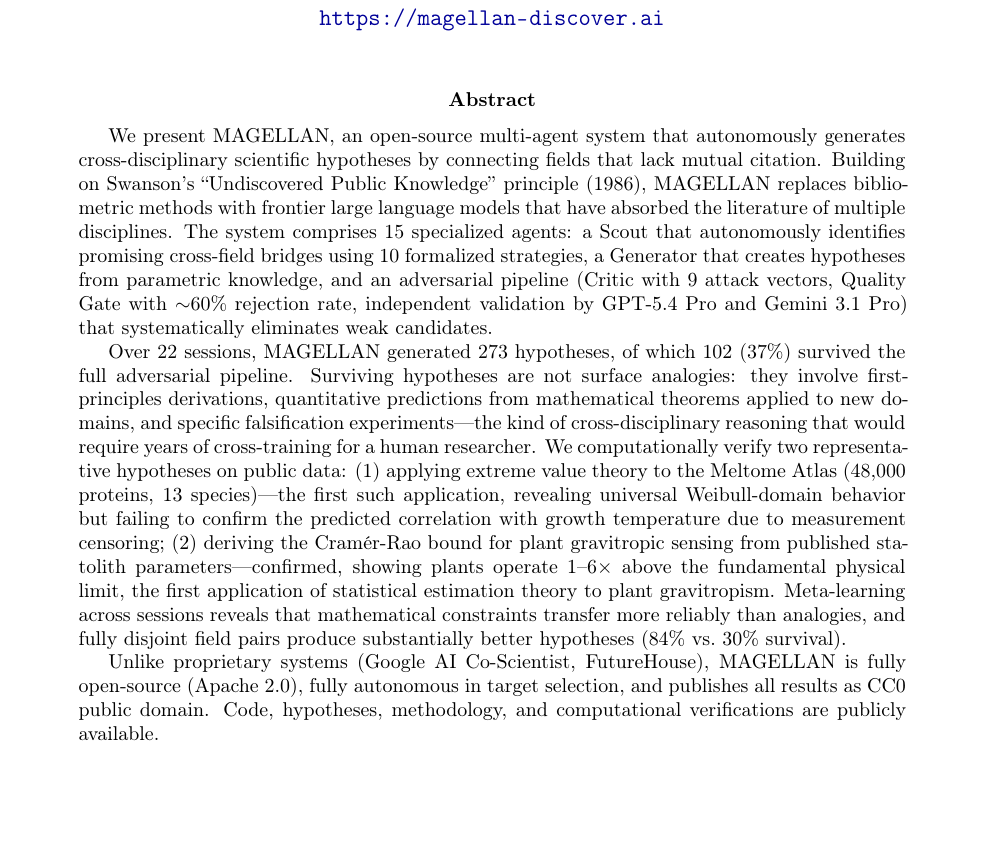
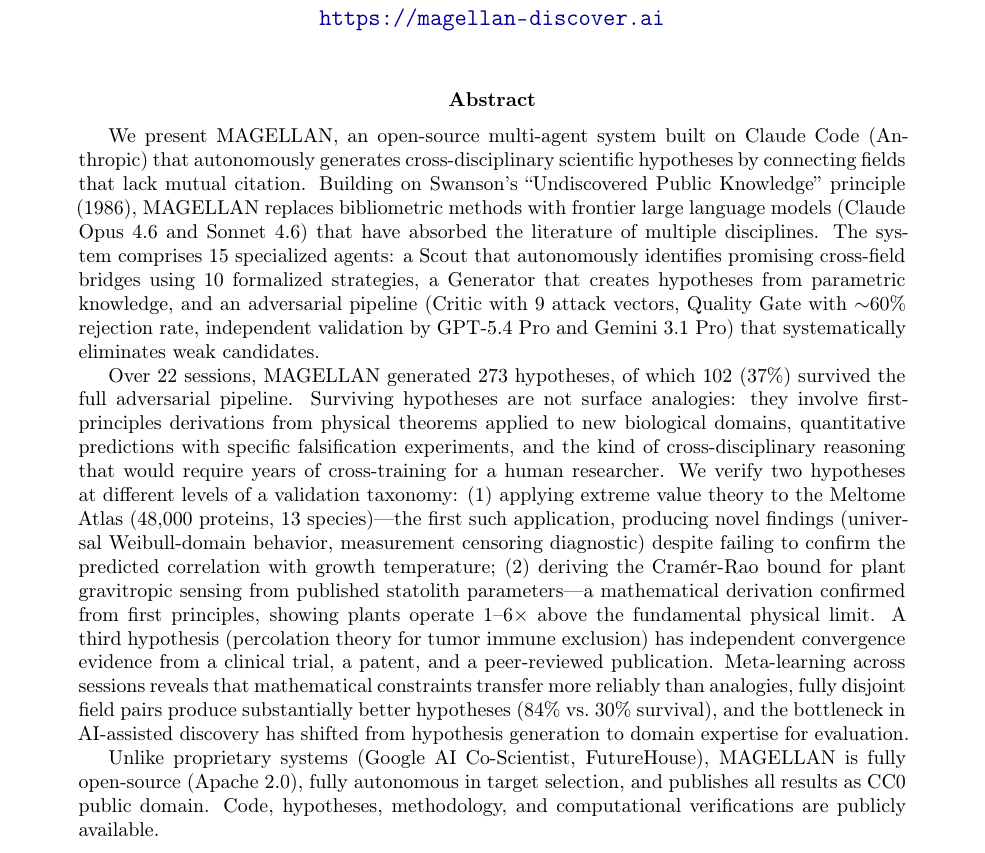
Before and after one commit to kakashi-ventures/magellan-cli, a LaTeX paper (paper/magellan-arxiv.tex): part of page 1 of 44, cut so that both start at the same text, the shorter picture padded with empty space. Compiled offline with pdfLaTeX.

Commit message:
Update abstract to reflect paper revisions
Align abstract with changes made across 10+ commits:
- Name Claude Code as platform and Claude Opus/Sonnet 4.6 as models
- Reference validation taxonomy (different verification levels)
- Frame GEV result as "novel findings despite failed prediction"
  rather than just "failing to confirm"
- Add CRB as "mathematical derivation confirmed from first principles"
- Add percolation convergence evidence (trial, patent, publication)
- Add bottleneck shift finding (generation → domain expertise)

Co-Authored-By: Claude Opus 4.6 (1M context) <noreply@anthropic.com>

```diff
--- a/paper/magellan-arxiv.tex
+++ b/paper/magellan-arxiv.tex
@@ -39,9 +39,9 @@ Torino, Italy\\
 \maketitle
 
 \begin{abstract}
-We present MAGELLAN, an open-source multi-agent system that autonomously generates cross-disciplinary scientific hypotheses by connecting fields that lack mutual citation. Building on Swanson's ``Undiscovered Public Knowledge'' principle (1986), MAGELLAN replaces bibliometric methods with frontier large language models that have absorbed the literature of multiple disciplines. The system comprises 15 specialized agents: a Scout that autonomously identifies promising cross-field bridges using 10 formalized strategies, a Generator that creates hypotheses from parametric knowledge, and an adversarial pipeline (Critic with 9 attack vectors, Quality Gate with ${\sim}60\%$ rejection rate, independent validation by GPT-5.4~Pro and Gemini~3.1~Pro) that systematically eliminates weak candidates.
+We present MAGELLAN, an open-source multi-agent system built on Claude Code (Anthropic) that autonomously generates cross-disciplinary scientific hypotheses by connecting fields that lack mutual citation. Building on Swanson's ``Undiscovered Public Knowledge'' principle (1986), MAGELLAN replaces bibliometric methods with frontier large language models (Claude Opus~4.6 and Sonnet~4.6) that have absorbed the literature of multiple disciplines. The system comprises 15 specialized agents: a Scout that autonomously identifies promising cross-field bridges using 10 formalized strategies, a Generator that creates hypotheses from parametric knowledge, and an adversarial pipeline (Critic with 9 attack vectors, Quality Gate with ${\sim}60\%$ rejection rate, independent validation by GPT-5.4~Pro and Gemini~3.1~Pro) that systematically eliminates weak candidates.
 
-Over 22 sessions, MAGELLAN generated 273 hypotheses, of which 102 (37\%) survived the full adversarial pipeline. Surviving hypotheses are not surface analogies: they involve first-principles derivations, quantitative predictions from mathematical theorems applied to new domains, and specific falsification experiments---the kind of cross-disciplinary reasoning that would require years of cross-training for a human researcher. We computationally verify two representative hypotheses on public data: (1)~applying extreme value theory to the Meltome Atlas (48{,}000 proteins, 13 species)---the first such application, revealing universal Weibull-domain behavior but failing to confirm the predicted correlation with growth temperature due to measurement censoring; (2)~deriving the Cram\'{e}r-Rao bound for plant gravitropic sensing from published statolith parameters---confirmed, showing plants operate 1--6$\times$ above the fundamental physical limit, the first application of statistical estimation theory to plant gravitropism. Meta-learning across sessions reveals that mathematical constraints transfer more reliably than analogies, and fully disjoint field pairs produce substantially better hypotheses (84\% vs.\ 30\% survival).
+Over 22 sessions, MAGELLAN generated 273 hypotheses, of which 102 (37\%) survived the full adversarial pipeline. Surviving hypotheses are not surface analogies: they involve first-principles derivations from physical theorems applied to new biological domains, quantitative predictions with specific falsification experiments, and the kind of cross-disciplinary reasoning that would require years of cross-training for a human researcher. We verify two hypotheses at different levels of a validation taxonomy: (1)~applying extreme value theory to the Meltome Atlas (48{,}000 proteins, 13 species)---the first such application, producing novel findings (universal Weibull-domain behavior, measurement censoring diagnostic) despite failing to confirm the predicted correlation with growth temperature; (2)~deriving the Cram\'{e}r-Rao bound for plant gravitropic sensing from published statolith parameters---a mathematical derivation confirmed from first principles, showing plants operate 1--6$\times$ above the fundamental physical limit. A third hypothesis (percolation theory for tumor immune exclusion) has independent convergence evidence from a clinical trial, a patent, and a peer-reviewed publication. Meta-learning across sessions reveals that mathematical constraints transfer more reliably than analogies, fully disjoint field pairs produce substantially better hypotheses (84\% vs.\ 30\% survival), and the bottleneck in AI-assisted discovery has shifted from hypothesis generation to domain expertise for evaluation.
 
 Unlike proprietary systems (Google AI Co-Scientist, FutureHouse), MAGELLAN is fully open-source (Apache~2.0), fully autonomous in target selection, and publishes all results as CC0 public domain. Code, hypotheses, methodology, and computational verifications are publicly available.
 \end{abstract}
```
Also changed, not shown: paper/magellan-arxiv.pdf.
